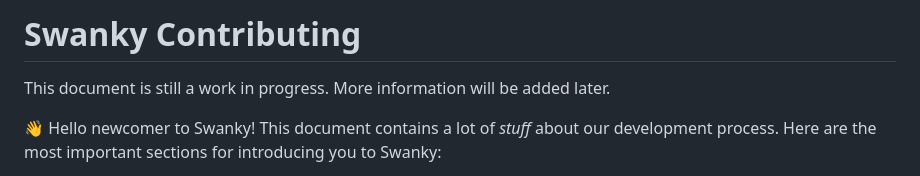
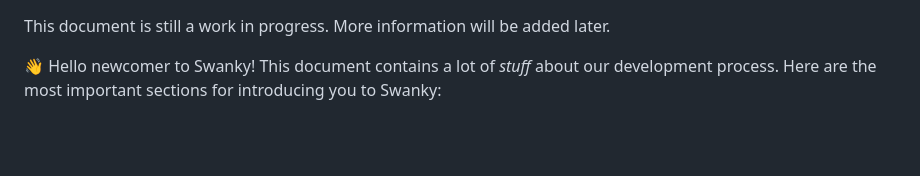
Before and after one commit to GaloisInc/swanky, a Markdown page: CONTRIBUTING.md, the part around the change. GitHub-like rendering; blank space fills up the shorter version.

Commit message:
CONTRIBUTING.md: Remove top-level heading.
While this does technically make my linter unhappy, we want the
generated table of contents to look nice (ie, not have extra
indentation). To do so, this commit removes the top-level heading.

```diff
--- a/CONTRIBUTING.md
+++ b/CONTRIBUTING.md
@@ -1,5 +1,3 @@
-# Swanky Contributing
-
 This document is still a work in progress. More information will be added later.
 
 :wave: Hello newcomer to Swanky! This document contains a lot of _stuff_ about our development process. Here are the most important sections for introducing you to Swanky:
```
